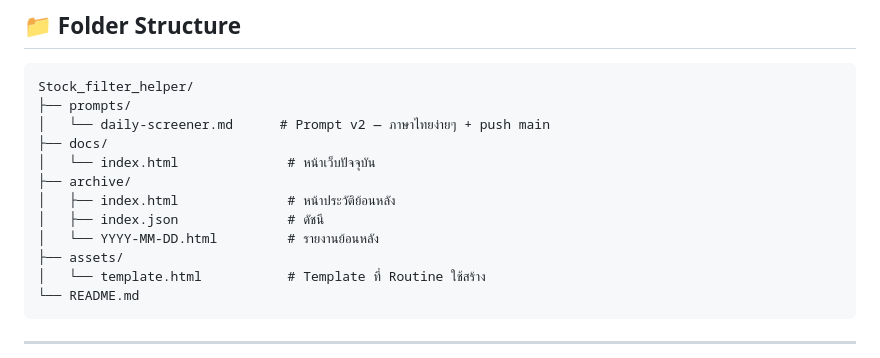
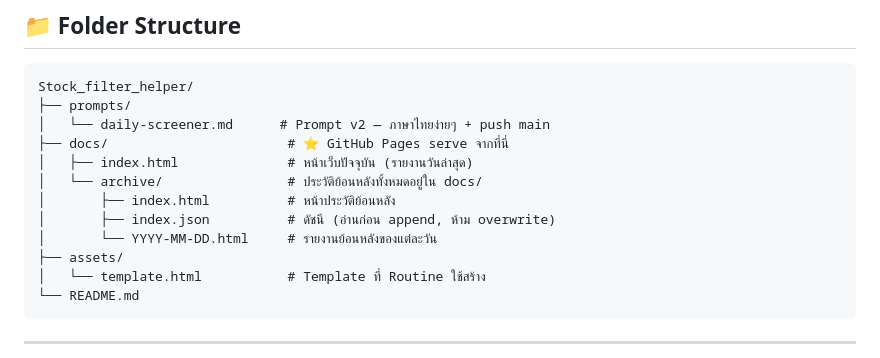
Before and after one commit to Krittapony/Stock_filter_helper, a Markdown page: README.md, the part around the change. GitHub-like rendering.

```diff
--- a/README.md
+++ b/README.md
@@ -69,12 +69,12 @@ git push origin main
 Stock_filter_helper/
 ├── prompts/
 │   └── daily-screener.md      # Prompt v2 — ภาษาไทยง่ายๆ + push main
-├── docs/
-│   └── index.html              # หน้าเว็บปัจจุบัน
-├── archive/
-│   ├── index.html              # หน้าประวัติย้อนหลัง
-│   ├── index.json              # ดัชนี
-│   └── YYYY-MM-DD.html         # รายงานย้อนหลัง
+├── docs/                       # ⭐ GitHub Pages serve จากที่นี่
+│   ├── index.html              # หน้าเว็บปัจจุบัน (รายงานวันล่าสุด)
+│   └── archive/                # ประวัติย้อนหลังทั้งหมดอยู่ใน docs/
+│       ├── index.html          # หน้าประวัติย้อนหลัง
+│       ├── index.json          # ดัชนี (อ่านก่อน append, ห้าม overwrite)
+│       └── YYYY-MM-DD.html     # รายงานย้อนหลังของแต่ละวัน
 ├── assets/
 │   └── template.html           # Template ที่ Routine ใช้สร้าง
 └── README.md
```
Also changed, not shown: prompts/daily-screener.md (+24 -4 lines).
